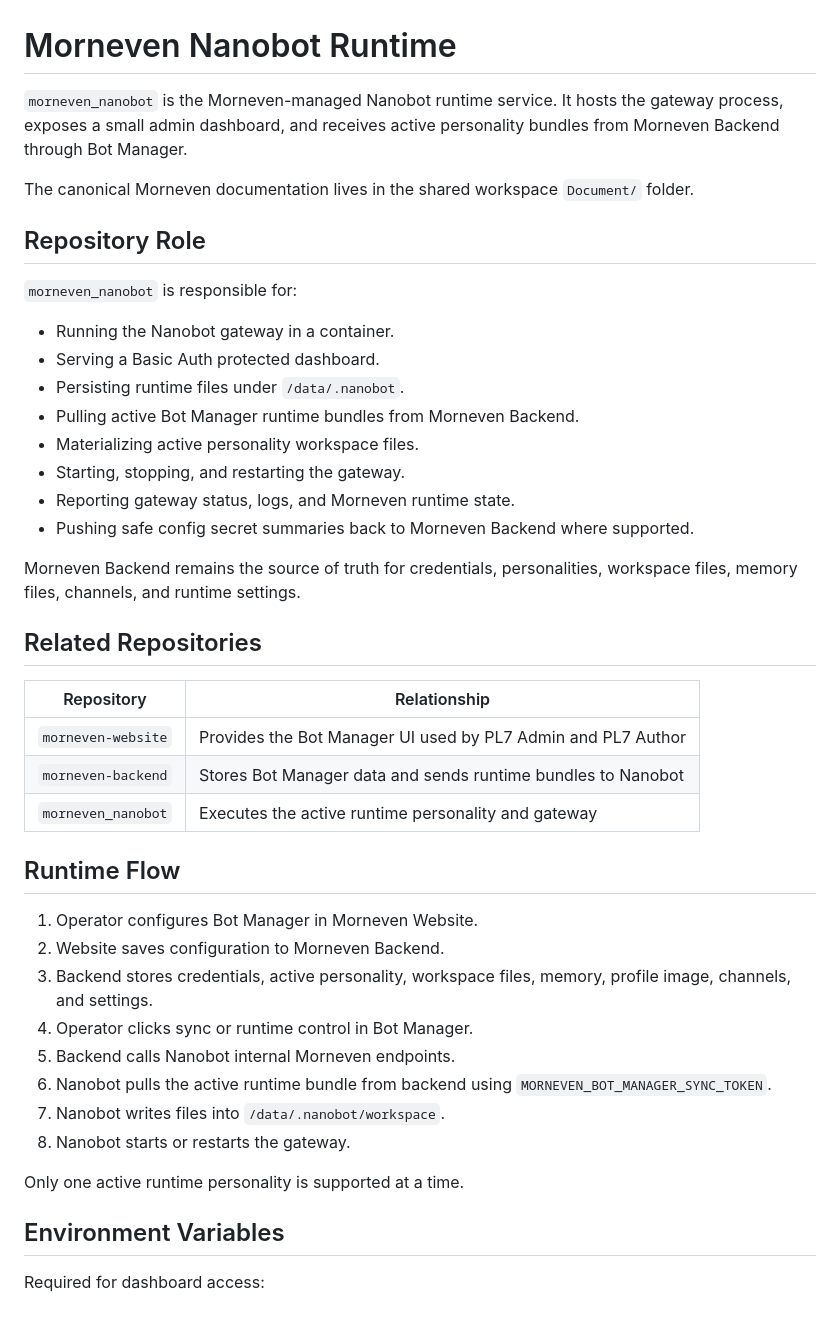
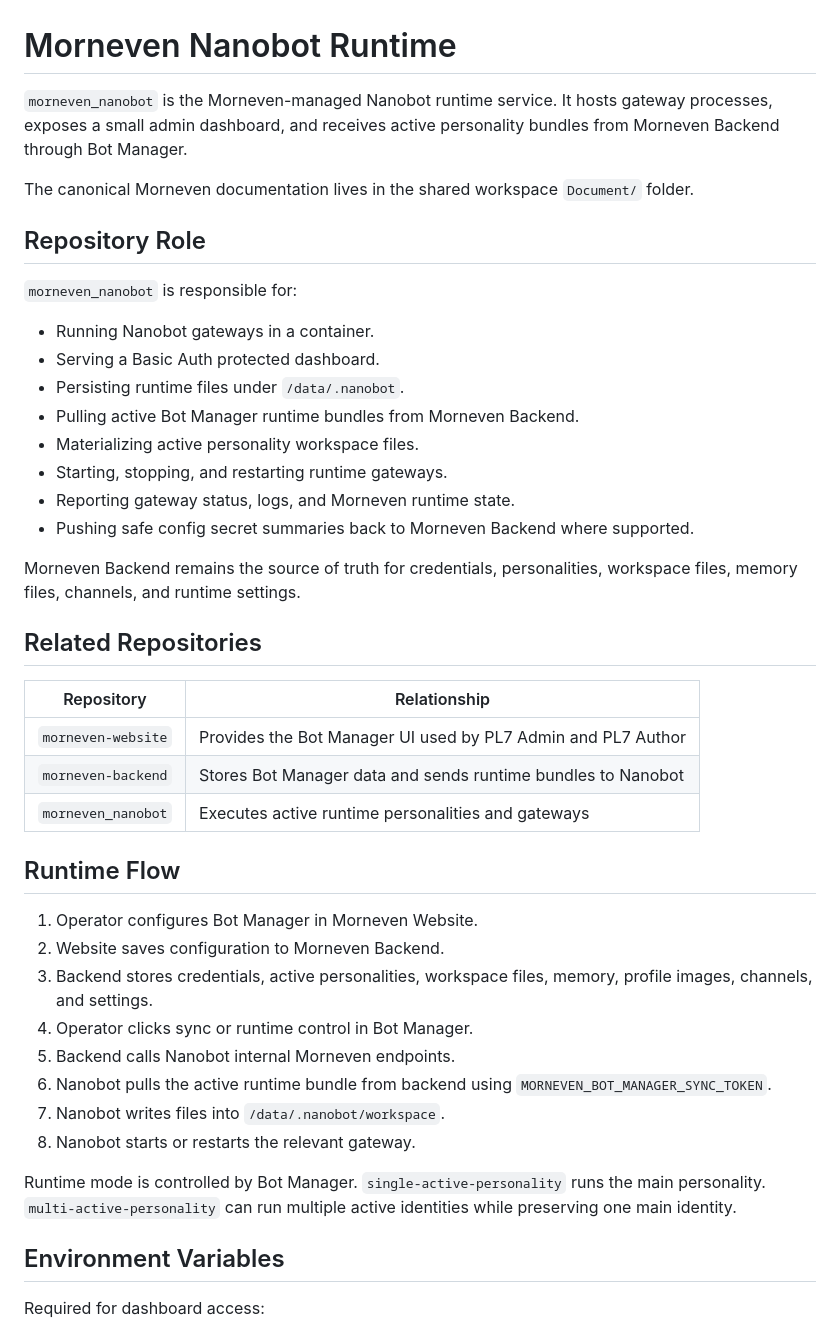
Before and after one commit to madan6557/morneven-nanobot, a Markdown page: README.md, the part around one of its changes. GitHub-like rendering.

```diff
--- a/README.md
+++ b/README.md
@@ -1,6 +1,6 @@
 # Morneven Nanobot Runtime
 
-`morneven_nanobot` is the Morneven-managed Nanobot runtime service. It hosts the gateway process, exposes a small admin dashboard, and receives active personality bundles from Morneven Backend through Bot Manager.
+`morneven_nanobot` is the Morneven-managed Nanobot runtime service. It hosts gateway processes, exposes a small admin dashboard, and receives active personality bundles from Morneven Backend through Bot Manager.
 
 The canonical Morneven documentation lives in the shared workspace `Document/` folder.
 
@@ -8,12 +8,12 @@ The canonical Morneven documentation lives in the shared workspace `Document/` f
 
 `morneven_nanobot` is responsible for:
 
-- Running the Nanobot gateway in a container.
+- Running Nanobot gateways in a container.
 - Serving a Basic Auth protected dashboard.
 - Persisting runtime files under `/data/.nanobot`.
 - Pulling active Bot Manager runtime bundles from Morneven Backend.
 - Materializing active personality workspace files.
-- Starting, stopping, and restarting the gateway.
+- Starting, stopping, and restarting runtime gateways.
 - Reporting gateway status, logs, and Morneven runtime state.
 - Pushing safe config secret summaries back to Morneven Backend where supported.
 
@@ -25,20 +25,20 @@ Morneven Backend remains the source of truth for credentials, personalities, wor
 | --- | --- |
 | `morneven-website` | Provides the Bot Manager UI used by PL7 Admin and PL7 Author |
 | `morneven-backend` | Stores Bot Manager data and sends runtime bundles to Nanobot |
-| `morneven_nanobot` | Executes the active runtime personality and gateway |
+| `morneven_nanobot` | Executes active runtime personalities and gateways |
 
 ## Runtime Flow
 
 1. Operator configures Bot Manager in Morneven Website.
 2. Website saves configuration to Morneven Backend.
-3. Backend stores credentials, active personality, workspace files, memory, profile image, channels, and settings.
+3. Backend stores credentials, active personalities, workspace files, memory, profile images, channels, and settings.
 4. Operator clicks sync or runtime control in Bot Manager.
 5. Backend calls Nanobot internal Morneven endpoints.
 6. Nanobot pulls the active runtime bundle from backend using `MORNEVEN_BOT_MANAGER_SYNC_TOKEN`.
 7. Nanobot writes files into `/data/.nanobot/workspace`.
-8. Nanobot starts or restarts the gateway.
+8. Nanobot starts or restarts the relevant gateway.
 
-Only one active runtime personality is supported at a time.
+Runtime mode is controlled by Bot Manager. `single-active-personality` runs the main personality. `multi-active-personality` can run multiple active identities while preserving one main identity.
 
 ## Environment Variables
 
```
Also changed, not shown: other parts of README.md (+9 -4 lines).
